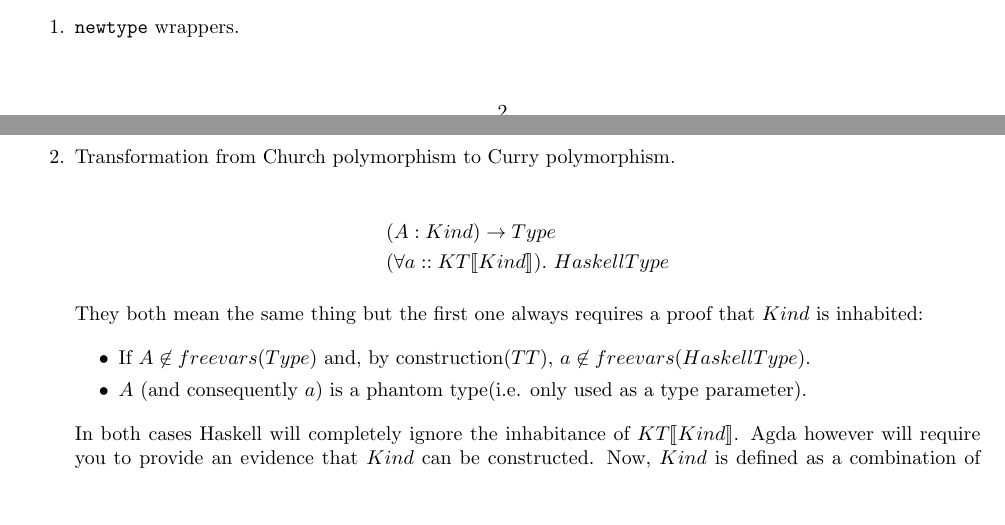
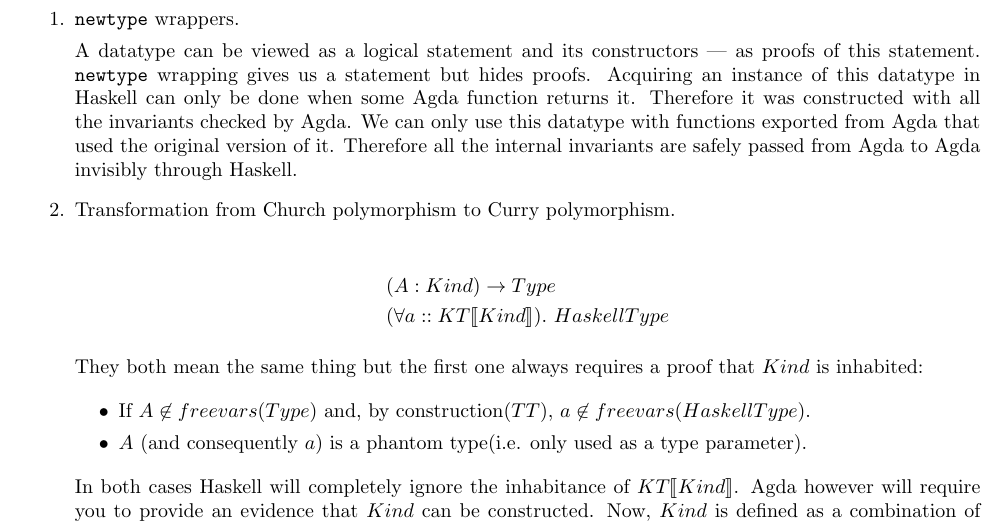
Before and after one commit to projedi/masters-thesis, a LaTeX document (theory/main.tex, which reads theory/content.tex): two parts of pages 2 and 3 of 3 before the commit and part of page 3 of 3 after it, the two joined at a grey line, cut so that both start at the same text, the shorter picture padded with empty space. Compiled offline with pdfLaTeX.

Commit message:
Thoughts on newtype wrappers

```diff
--- a/theory/content.tex
+++ b/theory/content.tex
@@ -133,7 +133,13 @@
 \begin{enumerate}
 \item \texttt{newtype} wrappers.
 
-
+A datatype can be viewed as a logical statement and its constructors --- as
+proofs of this statement. \texttt{newtype} wrapping gives us a statement but
+hides proofs. Acquiring an instance of this datatype in Haskell can only be done
+when some Agda function returns it. Therefore it was constructed with all the invariants
+checked by Agda. We can only use this datatype with functions exported from Agda that
+used the original version of it. Therefore all the internal invariants are safely passed
+from Agda to Agda invisibly through Haskell.
 
 \item Transformation from Church polymorphism to Curry polymorphism.
 
```
Also changed, not shown: theory/paper.pdf.
